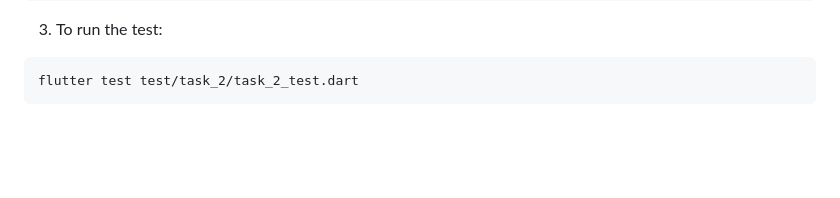
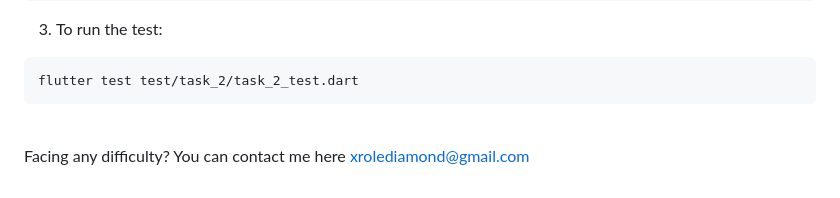
Before and after one commit to XROLE/univaTask, a Markdown page: README.md, the part around the change printed below. Rendered like a GitHub page; blank space fills up the shorter version.

````diff
--- a/README.md
+++ b/README.md
@@ -109,3 +109,6 @@ test/task_2/task_2_test.dart
 ```
 flutter test test/task_2/task_2_test.dart
 ```
+
+<be><br>
+Facing any difficulty? You can contact me here xrolediamond@gmail.com
````
Also changed, not shown: other parts of README.md (+1 -1 lines).
